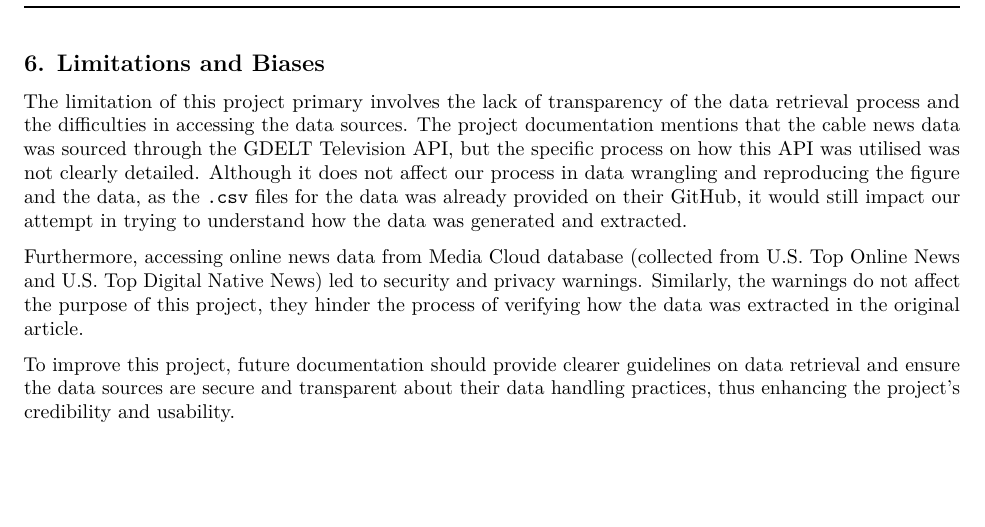
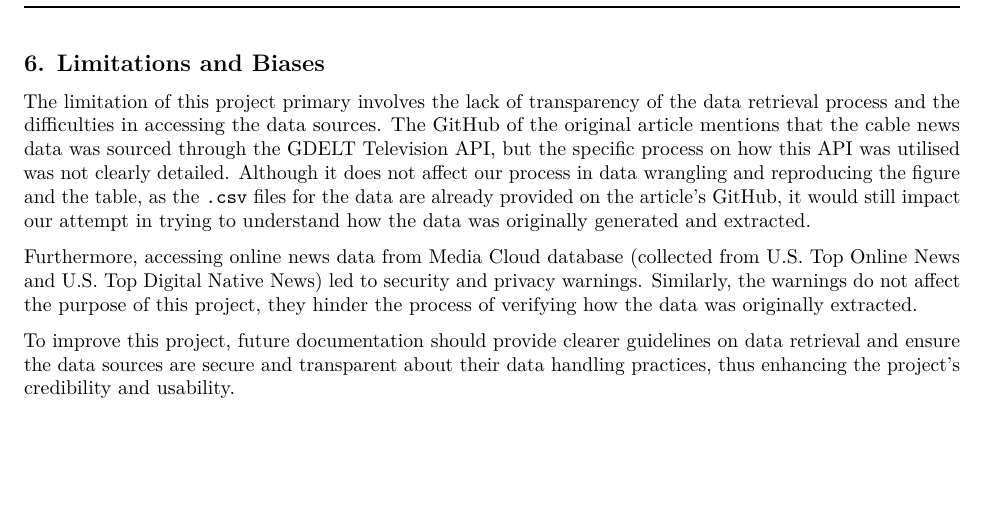
Before and after one commit to tzuhsi711/BST270-Individual_Project, an R Markdown document (code/Biden_Media_2020.Rmd): part of page 6 of 6, cut so that both start at the same text. Rendered offline with R 4.5, knitr and Pandoc, then LaTeX, with nearby package versions.

Commit message:
limitations

```diff
--- a/code/Biden_Media_2020.Rmd
+++ b/code/Biden_Media_2020.Rmd
@@ -214,8 +214,8 @@ kable(table1)
 
 ## 6. Limitations and Biases
 
-The limitation of this project primary involves the lack of transparency of the data retrieval process and the difficulties in accessing the data sources. The project documentation mentions that the cable news data was sourced through the [GDELT Television API](https://blog.gdeltproject.org/gdelt-2-0-television-api-debuts/), but the specific process on how this API was utilised was not clearly detailed. Although it does not affect our process in data wrangling and reproducing the figure and the data, as the `.csv` files for the data was already provided on their GitHub, it would still impact our attempt in trying to understand how the data was generated and extracted.
+The limitation of this project primary involves the lack of transparency of the data retrieval process and the difficulties in accessing the data sources. The GitHub of the original article mentions that the cable news data was sourced through the [GDELT Television API](https://blog.gdeltproject.org/gdelt-2-0-television-api-debuts/), but the specific process on how this API was utilised was not clearly detailed. Although it does not affect our process in data wrangling and reproducing the figure and the table, as the `.csv` files for the data are already provided on the article's GitHub, it would still impact our attempt in trying to understand how the data was originally generated and extracted.
 
-Furthermore, accessing online news data from [Media Cloud](https://mediacloud.org/) database (collected from [U.S. Top Online News](https://sources.mediacloud.org/#/collections/58722749) and [U.S. Top Digital Native News](https://sources.mediacloud.org/#/collections/57078150)) led to security and privacy warnings. Similarly, the warnings do not affect the purpose of this project, they hinder the process of verifying how the data was extracted in the original article.
+Furthermore, accessing online news data from [Media Cloud](https://mediacloud.org/) database (collected from [U.S. Top Online News](https://sources.mediacloud.org/#/collections/58722749) and [U.S. Top Digital Native News](https://sources.mediacloud.org/#/collections/57078150)) led to security and privacy warnings. Similarly, the warnings do not affect the purpose of this project, they hinder the process of verifying how the data was originally extracted.
 
 To improve this project, future documentation should provide clearer guidelines on data retrieval and ensure the data sources are secure and transparent about their data handling practices, thus enhancing the project's credibility and usability.
```
